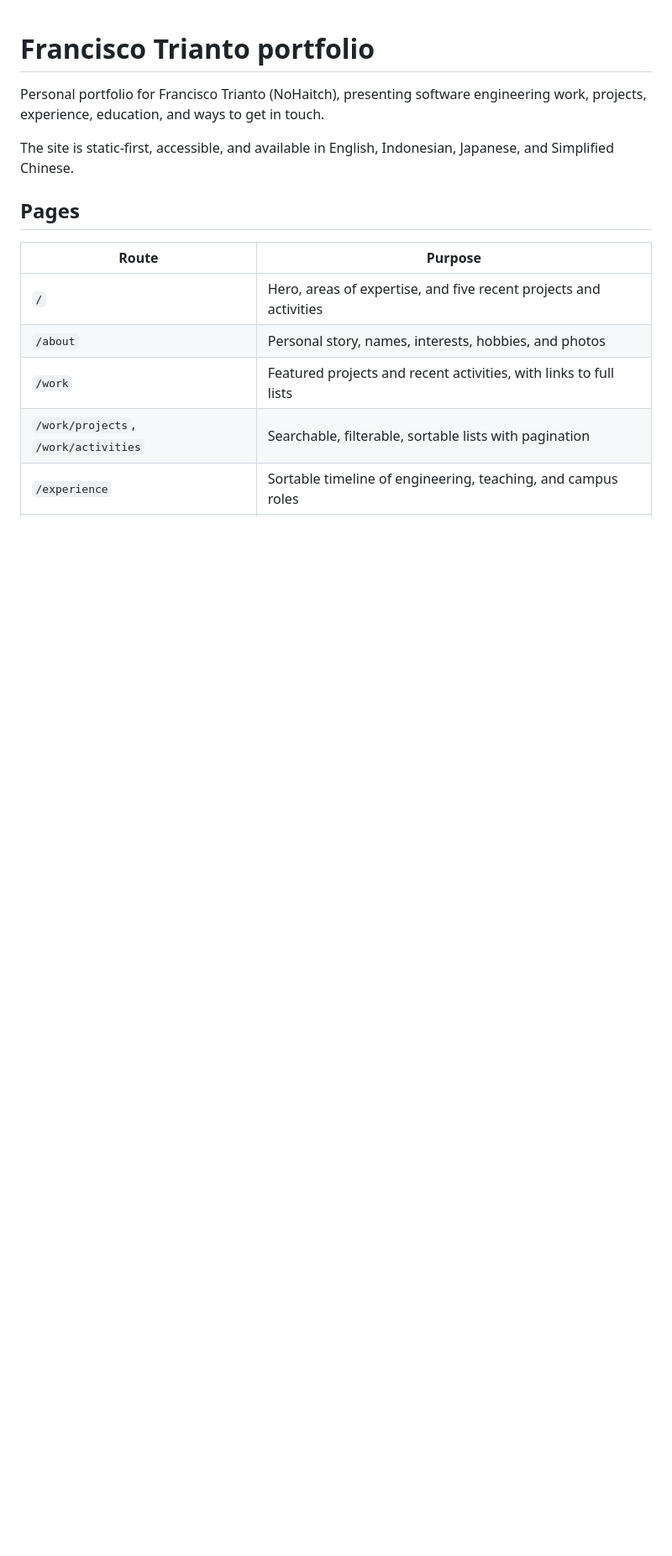
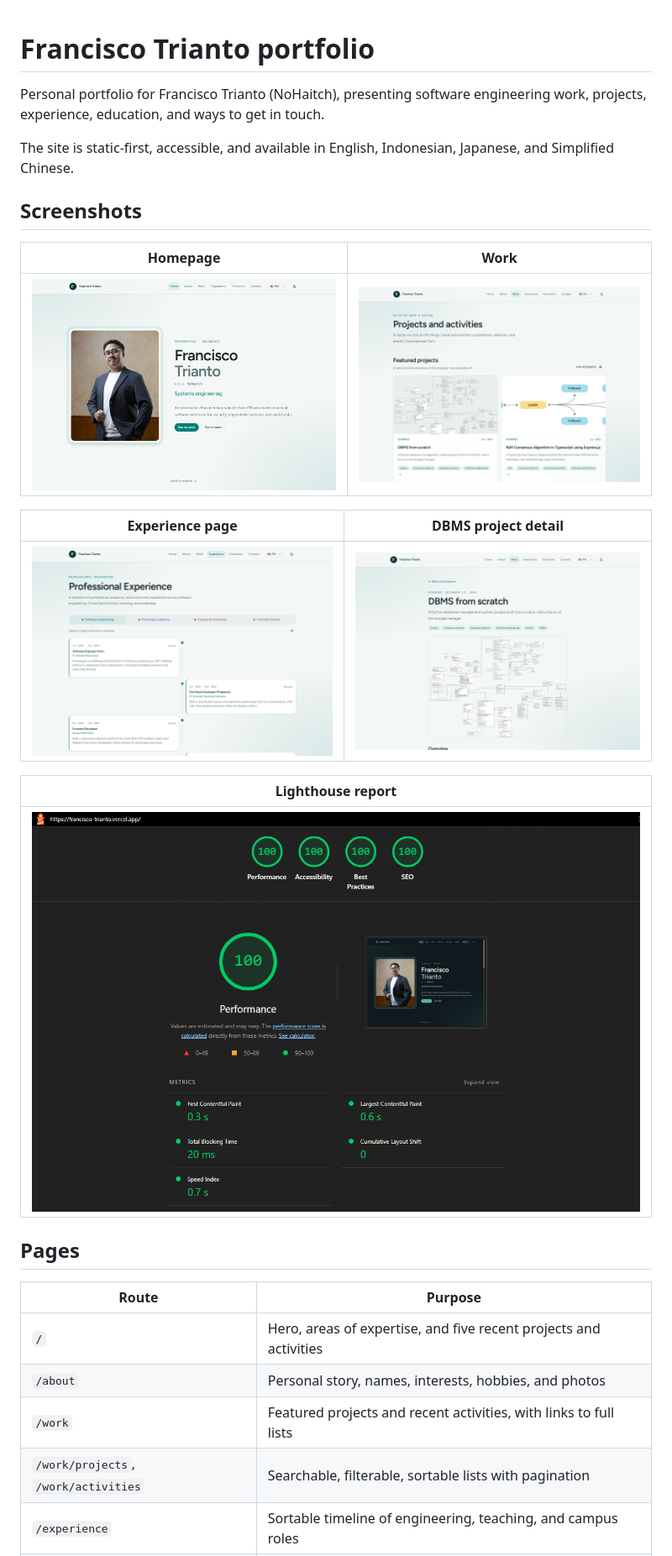
Before and after one commit to NoHaitch/portofolio_v2, a Markdown page: README.md, the part around the change. Shown at 84% size. Rendered like a GitHub page; pictures changed too: docs/screenshots/experience.png (added), docs/screenshots/homepage.png (added), docs/screenshots/lighthouse.png (added); blank space fills up the shorter version.

```diff
--- a/README.md
+++ b/README.md
@@ -3,6 +3,20 @@
 Personal portfolio for Francisco Trianto (NoHaitch), presenting software engineering work, projects, experience, education, and ways to get in touch.
 
 The site is static-first, accessible, and available in English, Indonesian, Japanese, and Simplified Chinese.
+
+## Screenshots
+
+| Homepage                                               | Work                                      |
+| ------------------------------------------------------ | ----------------------------------------- |
+| ![Portfolio homepage](./docs/screenshots/homepage.png) | ![Work page](./docs/screenshots/work.png) |
+
+| Experience page                                       | DBMS project detail                                           |
+| ----------------------------------------------------- | ------------------------------------------------------------- |
+| ![Experience page](./docs/screenshots/experience.png) | ![DBMS project detail](./docs/screenshots/project-detail.png) |
+
+| Lighthouse report                                                            |
+| ---------------------------------------------------------------------------- |
+| ![Lighthouse report for the landing page](./docs/screenshots/lighthouse.png) |
 
 ## Pages
 
```
Also changed, not shown: docs/site-overview.md (+1 -1 lines), app/icon.png, 8 other files.
